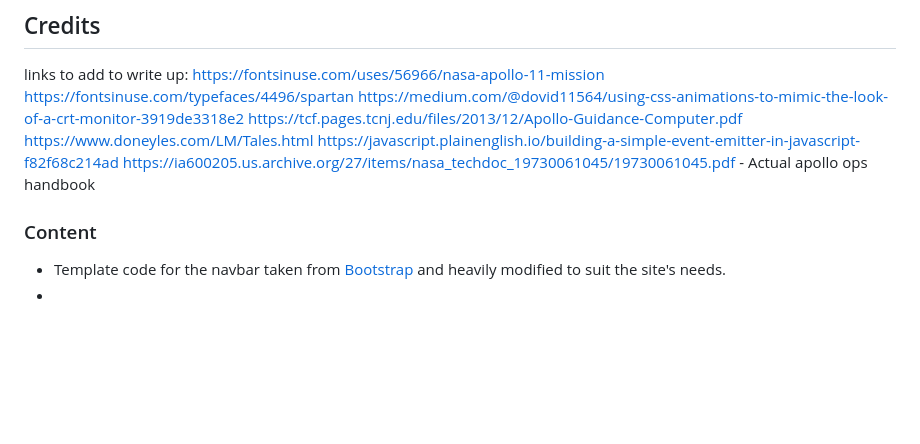
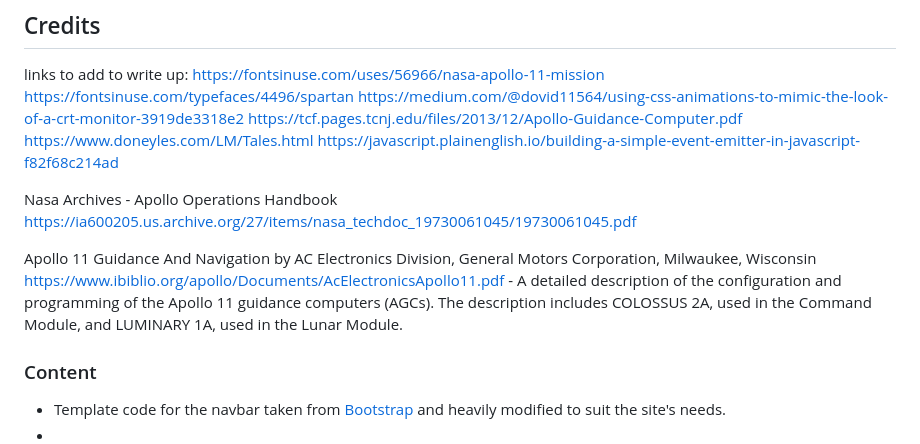
Before and after one commit to yenmangu/ci-milestone02-apollo-11, a Markdown page: README.md, the part around the change. GitHub-like rendering; blank space fills up the shorter version.

Commit message:
Update README credits and resources

```diff
--- a/README.md
+++ b/README.md
@@ -87,7 +87,19 @@ https://medium.com/@dovid11564/using-css-animations-to-mimic-the-look-of-a-crt-m
 https://tcf.pages.tcnj.edu/files/2013/12/Apollo-Guidance-Computer.pdf
 https://www.doneyles.com/LM/Tales.html
 https://javascript.plainenglish.io/building-a-simple-event-emitter-in-javascript-f82f68c214ad
-https://ia600205.us.archive.org/27/items/nasa_techdoc_19730061045/19730061045.pdf - Actual apollo ops handbook
+
+Nasa Archives - Apollo Operations Handbook
+https://ia600205.us.archive.org/27/items/nasa_techdoc_19730061045/19730061045.pdf
+
+Apollo 11 Guidance And Navigation
+by AC Electronics Division, General Motors Corporation, Milwaukee, Wisconsin
+https://www.ibiblio.org/apollo/Documents/AcElectronicsApollo11.pdf - A detailed description of the configuration and programming of the
+Apollo 11 guidance computers (AGCs). The description includes COLOSSUS
+2A, used in the Command Module, and LUMINARY 1A, used in the Lunar
+Module.
+
+
+
 
 
 
```
